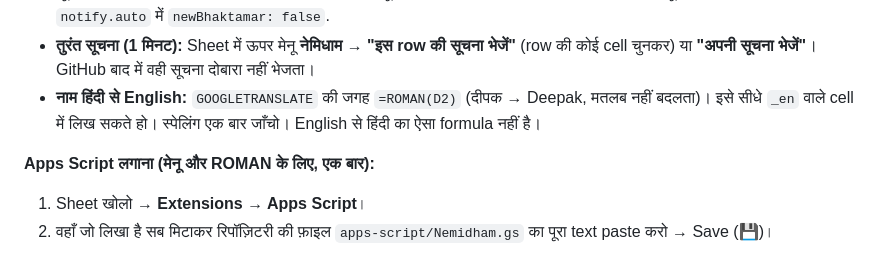
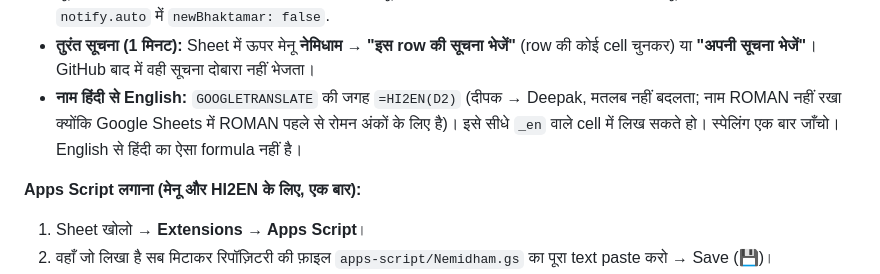
Before and after one commit to ShenkiSinghai/Nemidham, a Markdown page: README.md, the part around the change. Rendered like a GitHub page.

Commit message:
Rename name formula to HI2EN

```diff
--- a/README.md
+++ b/README.md
@@ -922,9 +922,9 @@ Home खुलने पर मंत्र अपने आप चलता ह
 - फ़ोटो पहले GitHub के `images` फ़ोल्डर में डालो, Sheet में सिर्फ़ नाम (जैसे `yojana/bhumi.jpg`; सिर्फ़ `photo.jpg` लिखो तो `images/photo.jpg` माना जाता है)।
 - **सूचनाएँ:** Karyakram, Suchnayein, Yojanayein और Bhaktamar में नई row जोड़ते ही (या `hidden` हटाते ही) सूचना अपने आप लगभग 10-15 मिनट में जाती है (GitHub हर 5 मिनट Sheet देखता है)। कार्यक्रम और भक्तामर की "नई" वाली सूचना सिर्फ़ इसी महीने की आने वाली तारीख़ के लिए (`notify.auto.newKaryakramOnlyThisMonth`); बाक़ी को याद वाली सूचनाएँ (7 दिन पहले, उस दिन, 1 तारीख़ की सूची) अपने आप मिलती हैं। स्पेलिंग / तारीख़ ठीक करने से सूचना दोबारा नहीं जाती। भक्तामर की नई row की सूचना बंद करनी हो: `notify.auto` में `newBhaktamar: false`.
 - **तुरंत सूचना (1 मिनट):** Sheet में ऊपर मेनू **नेमिधाम → "इस row की सूचना भेजें"** (row की कोई cell चुनकर) या **"अपनी सूचना भेजें"**। GitHub बाद में वही सूचना दोबारा नहीं भेजता।
-- **नाम हिंदी से English:** `GOOGLETRANSLATE` की जगह `=ROMAN(D2)` (दीपक → Deepak, मतलब नहीं बदलता)। इसे सीधे `_en` वाले cell में लिख सकते हो। स्पेलिंग एक बार जाँचो। English से हिंदी का ऐसा formula नहीं है।
+- **नाम हिंदी से English:** `GOOGLETRANSLATE` की जगह `=HI2EN(D2)` (दीपक → Deepak, मतलब नहीं बदलता; नाम ROMAN नहीं रखा क्योंकि Google Sheets में ROMAN पहले से रोमन अंकों के लिए है)। इसे सीधे `_en` वाले cell में लिख सकते हो। स्पेलिंग एक बार जाँचो। English से हिंदी का ऐसा formula नहीं है।
 
-**Apps Script लगाना (मेनू और ROMAN के लिए, एक बार):**
+**Apps Script लगाना (मेनू और HI2EN के लिए, एक बार):**
 1. Sheet खोलो → **Extensions → Apps Script**।
 2. वहाँ जो लिखा है सब मिटाकर रिपॉज़िटरी की फ़ाइल `apps-script/Nemidham.gs` का पूरा text paste करो → Save (💾)।
 3. Sheet को reload करो। ऊपर **नेमिधाम** मेनू आएगा → **सेटअप (एक बार)** → OneSignal App ID और REST API Key डालो (OneSignal → Settings → Keys & IDs)। Google "Authorization required / Allow" पूछे तो अपना account चुनकर Allow करो ("unsafe" लिखा आए तो Advanced → Go to ... दबाओ; यह आपकी अपनी script है)।
```
